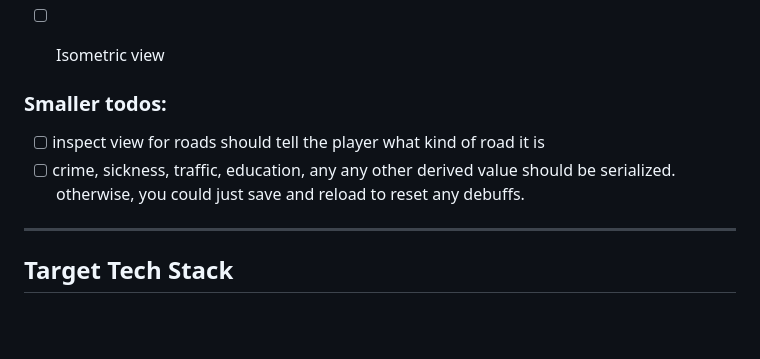
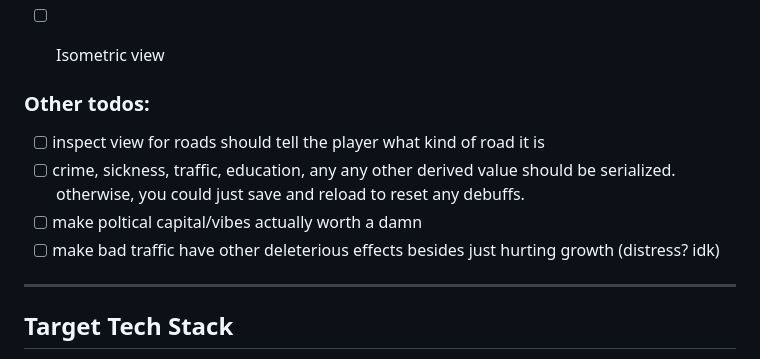
Before and after one commit to tedwards947/city-builder, a Markdown page: CLAUDE.md, the part around the change. GitHub-like rendering; blank space fills up the shorter version.

Commit message:
update todo

```diff
--- a/CLAUDE.md
+++ b/CLAUDE.md
@@ -138,9 +138,11 @@ Check items off here as they are implemented and tested. When all items in a pha
 
 
 
-### Smaller todos:
+### Other todos:
 - [ ] inspect view for roads should tell the player what kind of road it is
 - [ ] crime, sickness, traffic, education, any any other derived value should be serialized. otherwise, you could just save and reload to reset any debuffs.
+- [ ] make poltical capital/vibes actually worth a damn
+- [ ] make bad traffic have other deleterious effects besides just hurting growth (distress? idk)
 ---
 
 ## Target Tech Stack
```
